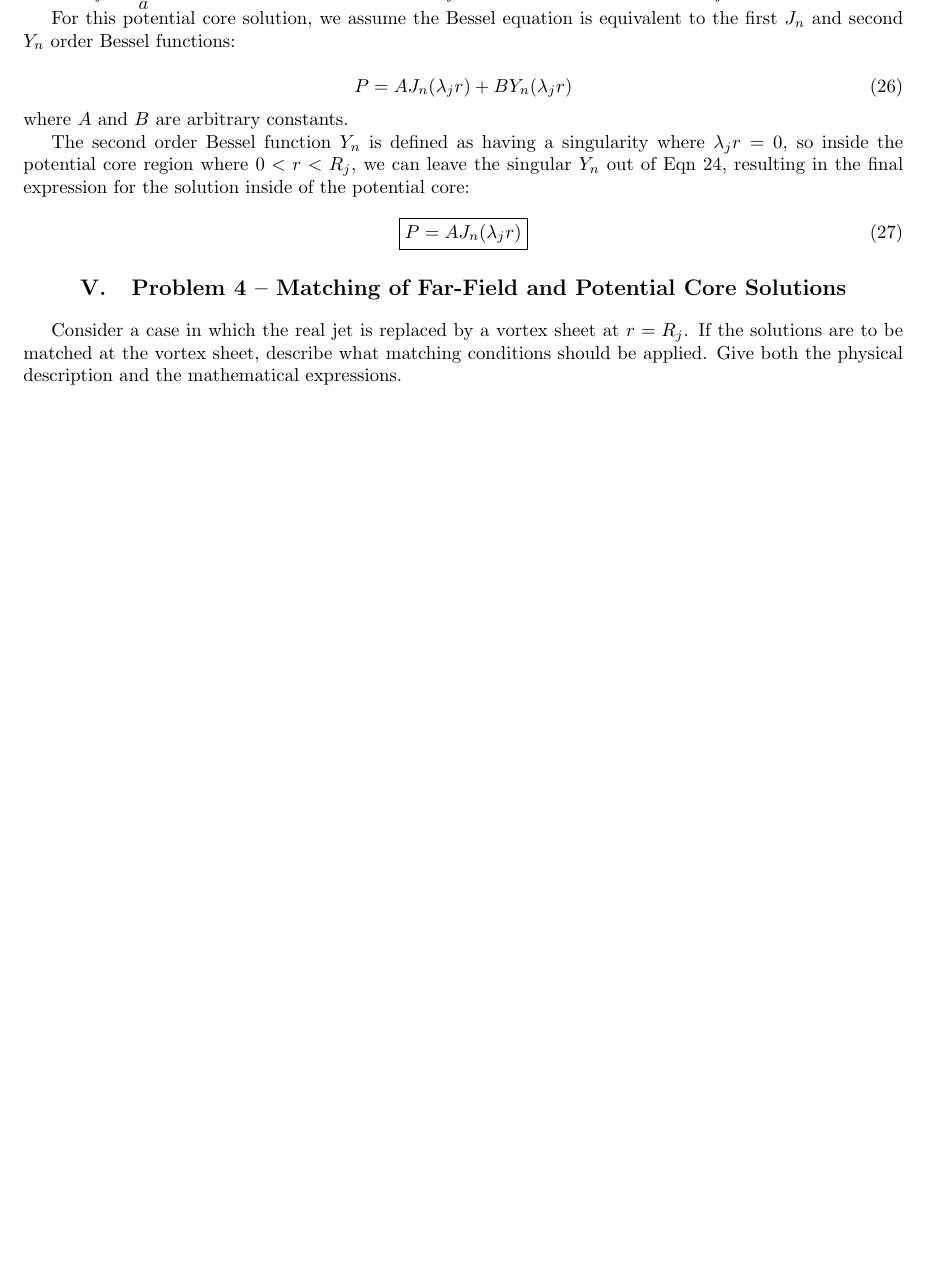
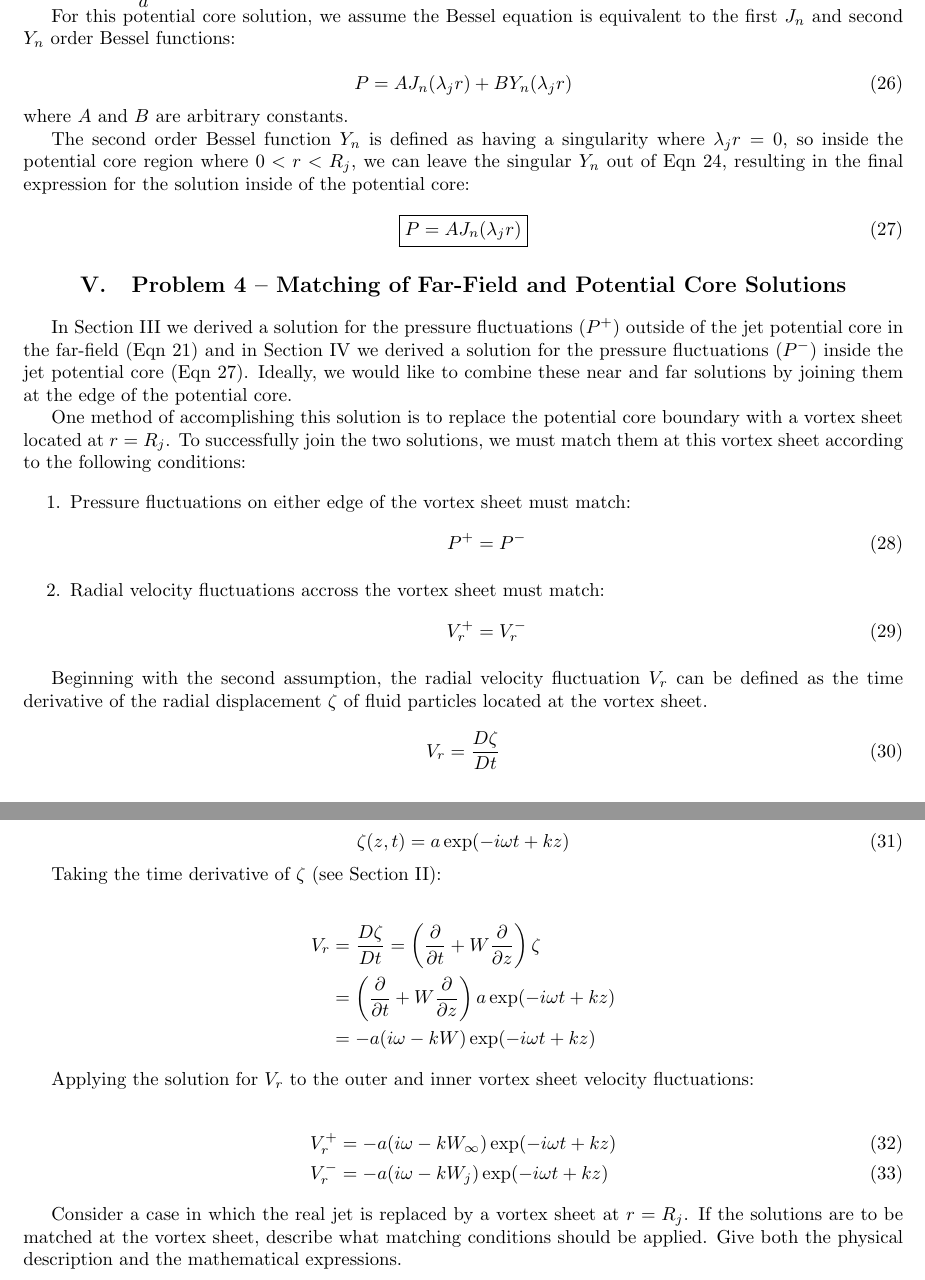
Before and after one commit to lhalstro/mae298_aeroacoustics, a LaTeX problem sheet (hw2_LilleyEqn/writeup/MAE298_LHalstrom_HW2_LilleyEqn.tex): part of page 8 of 8 before the commit and two parts of pages 8 and 9 of 9 after it, the two joined at a grey line, cut so that both start at the same text, the shorter picture padded with empty space. Compiled offline with pdfLaTeX.

Commit message:
Vr solution

```diff
--- a/hw2_LilleyEqn/writeup/MAE298_LHalstrom_HW2_LilleyEqn.tex
+++ b/hw2_LilleyEqn/writeup/MAE298_LHalstrom_HW2_LilleyEqn.tex
@@ -645,20 +643,57 @@ The second order Bessel function $Y_n$ is defined as having a singularity where
 \end{equation}
 
 
+%%%%%%%%%%%%%%%%%%%%%%%%%%%%%%%%%%%%%%%%%%%%%%%%%%%%%%%%%%%%%%%%%%%%%%%%
+\section{Problem 4 -- Matching of Far-Field and Potential Core Solutions}
+%%%%%%%%%%%%%%%%%%%%%%%%%%%%%%%%%%%%%%%%%%%%%%%%%%%%%%%%%%%%%%%%%%%%%%%%
+
+In Section~\ref{secprob2} we derived a solution for the pressure fluctuations ($P^+$) outside of the jet potential core in the far-field (Eqn~\ref{BesselFar}) and in Section~\ref{SecProb3} we derived a solution for the pressure fluctuations ($P^-$) inside the jet potential core (Eqn~\ref{BesselCore}).  Ideally, we would like to combine these near and far solutions by joining them at the edge of the potential core.
+
+One method of accomplishing this solution is to replace the potential core boundary with a vortex sheet located at $r = R_j$.  To successfully join the two solutions, we must match them at this vortex sheet according to the following conditions:
+
+\begin{enumerate}
+  \item Pressure fluctuations on either edge of the vortex sheet must match:
+        \begin{align}
+          P^+ = P^-
+        \end{align}
+  \item Radial velocity fluctuations accross the vortex sheet must match:
+        \begin{align}
+          V_r^+ = V_r^-
+        \end{align}
+\end{enumerate}
+
+Beginning with the second assumption, the radial velocity fluctuation $V_r$ can be defined as the time derivative of the radial displacement $\zeta$ of fluid particles located at the vortex sheet.
+
+\begin{equation}
+V_r = \dfrac{D\zeta}{Dt}
+\end{equation}
+
+\noindent where
+
+\begin{equation}
+\zeta(z,t) = a \exp(-i\omega t + kz)
+\end{equation}
+
+Taking the time derivative of $\zeta$ (see Section~\ref{SecLilley}):
+
+\begin{align*}
+V_r &= \dfrac{D\zeta}{Dt} =
+    \left(\dfrac{\partial}{\partial t} + W \dfrac{\partial}{\partial z}\right)
+    \zeta \\
+    &=\left(\dfrac{\partial}{\partial t} + W \dfrac{\partial}{\partial z}\right)
+    a \exp(-i\omega t + kz)\\
+&= -a ( i\omega - kW ) \exp(-i\omega t + kz)
+\end{align*}
+
+Applying the solution for $V_r$ to the outer and inner vortex sheet velocity fluctuations:
+
+\begin{align}
+V_r^+ &= -a ( i\omega - kW_{\infty} ) \exp(-i\omega t + kz)  \\
+V_r^- &= -a ( i\omega - kW_j ) \exp(-i\omega t + kz)
+\end{align}
 
 
 
-
-
-
-
-
-
-
-
-%%%%%%%%%%%%%%%%%%%%%%%%%%%%%%%%%%%%%%%%%%%%%%%%%%%%%%%%%%%%%%%%%%%%%%%%
-\section{Problem 4 -- Matching of Far-Field and Potential Core Solutions}
-%%%%%%%%%%%%%%%%%%%%%%%%%%%%%%%%%%%%%%%%%%%%%%%%%%%%%%%%%%%%%%%%%%%%%%%%
 
 Consider a case in which the real jet is replaced by a vortex sheet at $r = R_j$. If the solutions are to be matched at the vortex sheet, describe what matching conditions should be applied. Give both the physical description and the mathematical expressions.
 
```
Also changed, not shown: hw2_LilleyEqn/writeup/MAE298_LHalstrom_HW2_LilleyEqn.pdf, hw2_LilleyEqn/writeup/MAE298_LHalstrom_HW2_LilleyEqn.tex (34 more changed lines).
